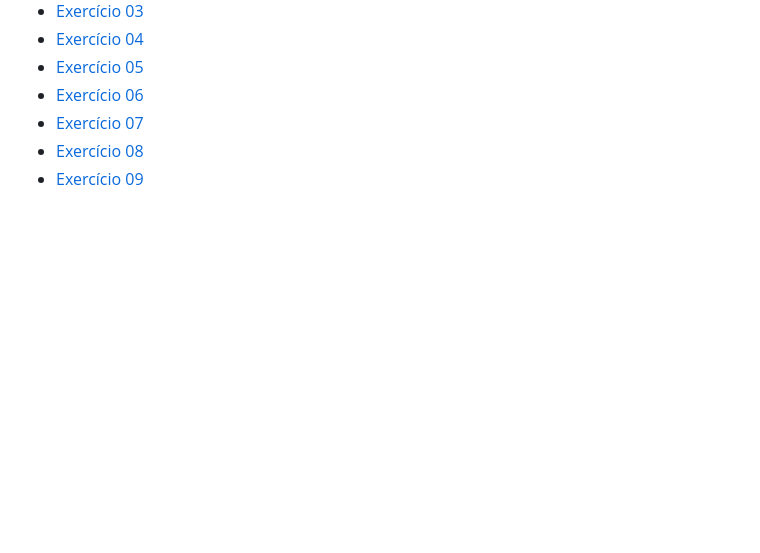
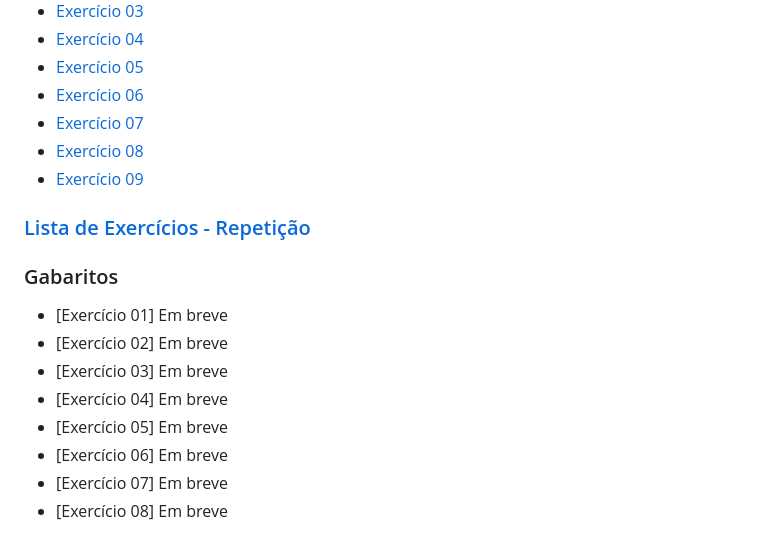
Before and after one commit to gleisonbt/Material_Desenv_Sistemas_Proz, a Markdown page: README.md, the part around the change. Drawn GitHub-style; blank space fills up the shorter version.

```diff
--- a/README.md
+++ b/README.md
@@ -46,3 +46,14 @@
  - [Exercício 07](https://github.com/gleisonbt/Material_Desenv_Sistemas_Proz/blob/main/lista_repeticao/QUESTAO%2007.ALG)
  - [Exercício 08](https://github.com/gleisonbt/Material_Desenv_Sistemas_Proz/blob/main/lista_repeticao/QUESTAO%2008.ALG)
  - [Exercício 09](https://github.com/gleisonbt/Material_Desenv_Sistemas_Proz/blob/main/lista_repeticao/QUESTAO%2009.ALG)
+
+### [Lista de Exercícios - Repetição](https://github.com/gleisonbt/Material_Desenv_Sistemas_Proz/blob/main/Lista_Exercicios_Vetores.pdf)
+### Gabaritos
+ - [Exercício 01] Em breve
+ - [Exercício 02] Em breve
+ - [Exercício 03] Em breve
+ - [Exercício 04] Em breve
+ - [Exercício 05] Em breve
+ - [Exercício 06] Em breve
+ - [Exercício 07] Em breve
+ - [Exercício 08] Em breve
```
